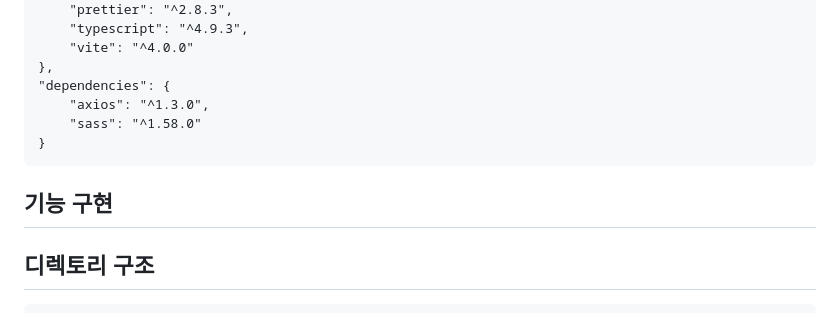
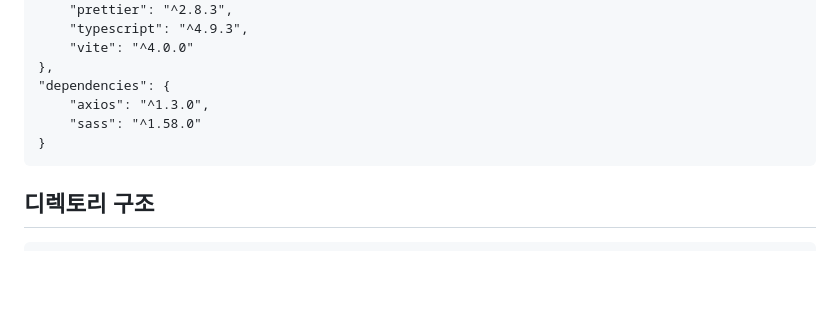
Before and after one commit to softeerbootcamp/Team5-Dorothy, a Markdown page: README.md, the part around the change. GitHub-like rendering; blank space fills up the shorter version.

````diff
--- a/README.md
+++ b/README.md
@@ -76,9 +76,6 @@ BackEnd</br>
 }
 ```
 
-## 기능 구현
-
-
 ## 디렉토리 구조
 ```
 📂 frontend > src
````
